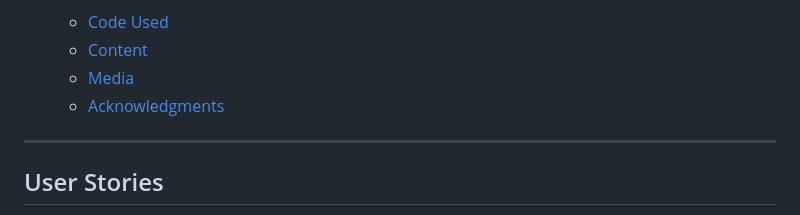
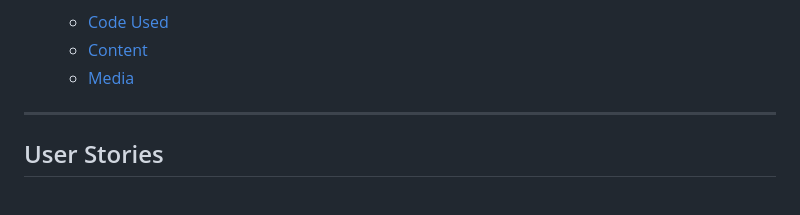
Before and after one commit to RourkeW/Proj2, a Markdown page: README.md, the part around the change. Drawn GitHub-style.

```diff
--- a/README.md
+++ b/README.md
@@ -37,7 +37,6 @@ This is a whac-a-mole mini-game made with html, css and js using gitpod.
   * [Code Used](#code-used)
   * [Content](#content)
   * [Media](#media)
-  * [Acknowledgments](#acknowledgments)
 
 ---
 
```
